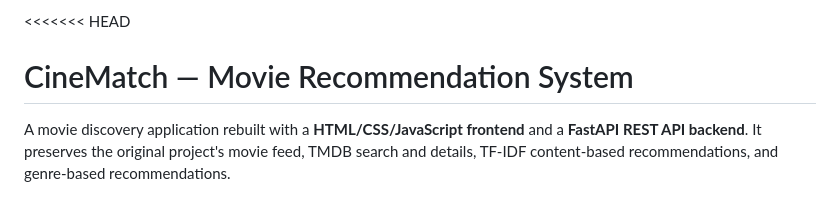
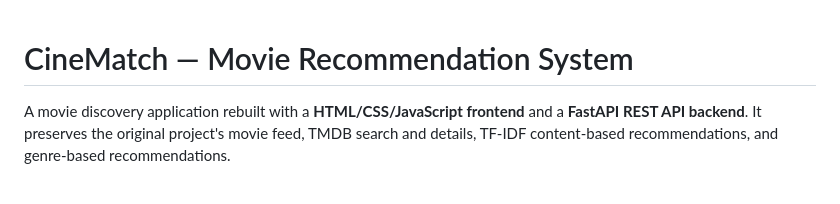
Before and after one commit to simran21122/CINEMATCH, a Markdown page: README.md, the part around the change. Drawn GitHub-style.

Commit message:
Fix merge conflict in README.md
Removed merge conflict markers from README.md.

```diff
--- a/README.md
+++ b/README.md
@@ -1,4 +1,3 @@
-<<<<<<< HEAD
 # CineMatch — Movie Recommendation System
 
 A movie discovery application rebuilt with a **HTML/CSS/JavaScript frontend** and a **FastAPI REST API backend**. It preserves the original project's movie feed, TMDB search and details, TF-IDF content-based recommendations, and genre-based recommendations.
```
